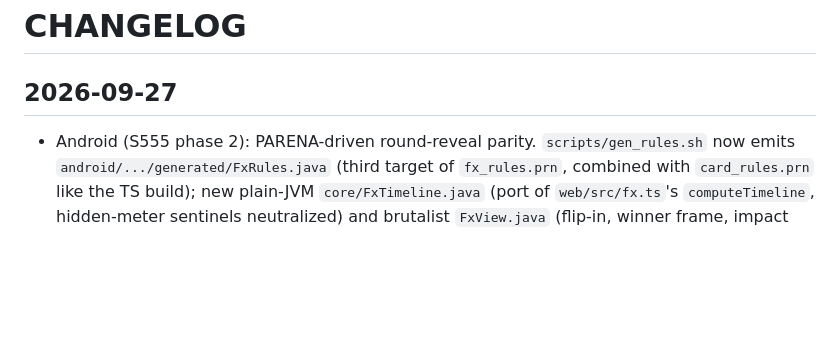
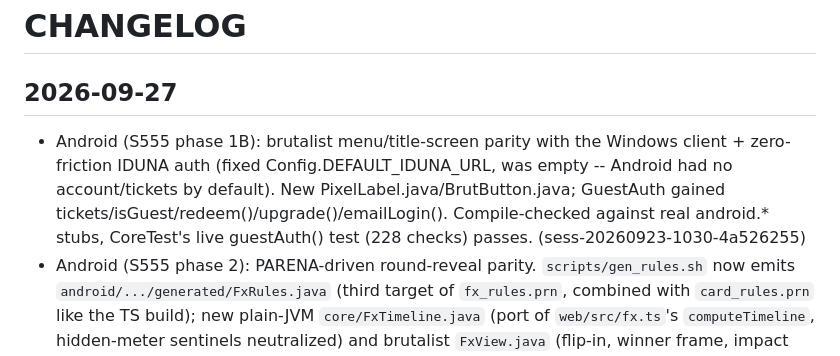
Before and after one commit to emilyspringerton/DEADWEIGHT, a Markdown page: CHANGELOG.md, the part around the change. Rendered like a GitHub page; blank space fills up the shorter version.

Commit message:
changelog(DEADWEIGHT): Android (S555 phase 1B): brutalist menu/title-screen parity…
Session: sess-20260923-1030-4a526255

```diff
--- a/CHANGELOG.md
+++ b/CHANGELOG.md
@@ -1,6 +1,7 @@
 # CHANGELOG
 
 ## 2026-09-27
+- Android (S555 phase 1B): brutalist menu/title-screen parity with the Windows client + zero-friction IDUNA auth (fixed Config.DEFAULT_IDUNA_URL, was empty -- Android had no account/tickets by default). New PixelLabel.java/BrutButton.java; GuestAuth gained tickets/isGuest/redeem()/upgrade()/emailLogin(). Compile-checked against real android.* stubs, CoreTest's live guestAuth() test (228 checks) passes. (sess-20260923-1030-4a526255)
 - Android (S555 phase 2): PARENA-driven round-reveal parity. `scripts/gen_rules.sh` now emits
   `android/.../generated/FxRules.java` (third target of `fx_rules.prn`, combined with
   `card_rules.prn` like the TS build); new plain-JVM `core/FxTimeline.java` (port of
```
